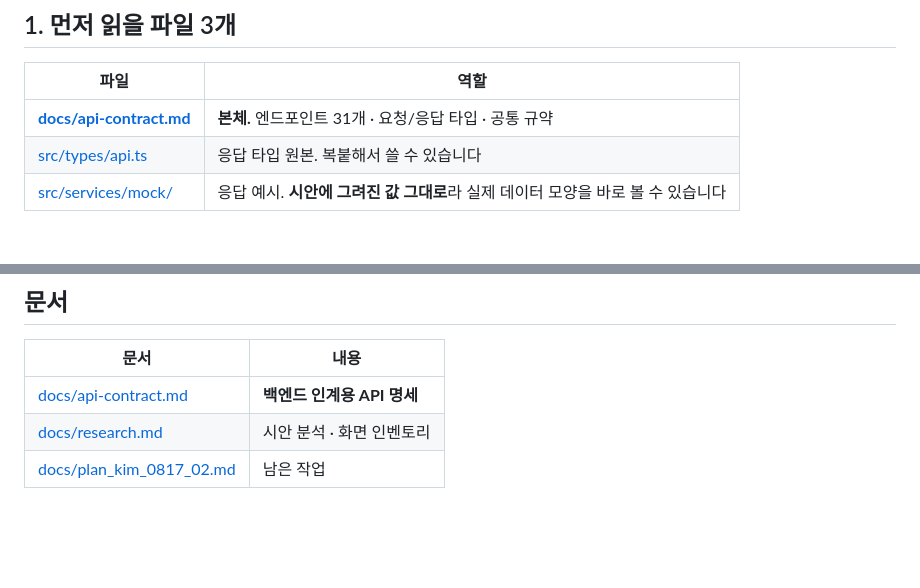
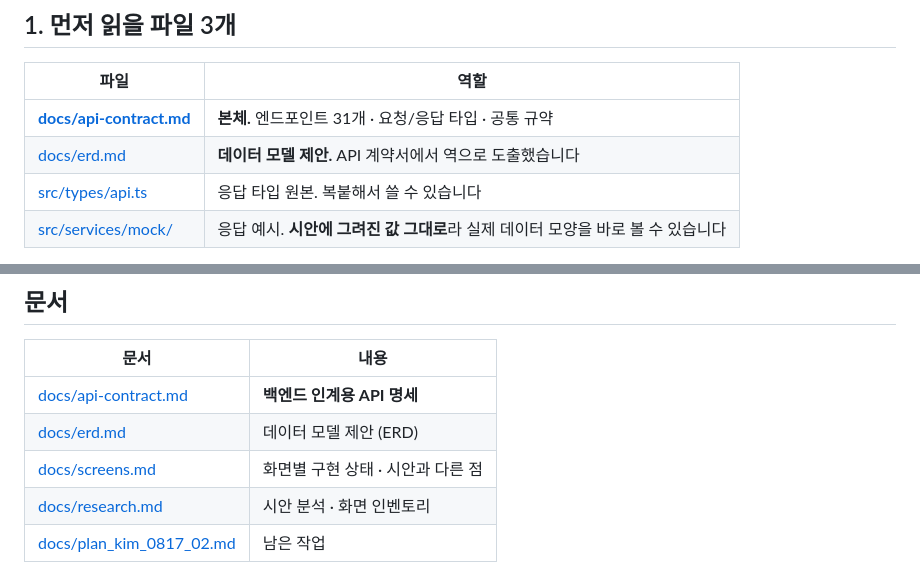
Before and after one commit to keonU206/spark, a Markdown page: README.md, 2 parts joined by grey strips. Drawn GitHub-style; blank space fills up the shorter version.

```diff
--- a/README.md
+++ b/README.md
@@ -17,6 +17,7 @@
 | 파일 | 역할 |
 |------|------|
 | **[docs/api-contract.md](docs/api-contract.md)** | **본체.** 엔드포인트 31개 · 요청/응답 타입 · 공통 규약 |
+| [docs/erd.md](docs/erd.md) | **데이터 모델 제안.** API 계약서에서 역으로 도출했습니다 |
 | [src/types/api.ts](src/types/api.ts) | 응답 타입 원본. 복붙해서 쓸 수 있습니다 |
 | [src/services/mock/](src/services/mock) | 응답 예시. **시안에 그려진 값 그대로**라 실제 데이터 모양을 바로 볼 수 있습니다 |
 
@@ -187,5 +188,7 @@ src/
 | 문서 | 내용 |
 |------|------|
 | [docs/api-contract.md](docs/api-contract.md) | **백엔드 인계용 API 명세** |
+| [docs/erd.md](docs/erd.md) | 데이터 모델 제안 (ERD) |
+| [docs/screens.md](docs/screens.md) | 화면별 구현 상태 · 시안과 다른 점 |
 | [docs/research.md](docs/research.md) | 시안 분석 · 화면 인벤토리 |
 | [docs/plan_kim_0817_02.md](docs/plan_kim_0817_02.md) | 남은 작업 |
```
Also changed, not shown: docs/erd.md (added, +341 -0 lines), docs/screens.md (added, +230 -0 lines).
